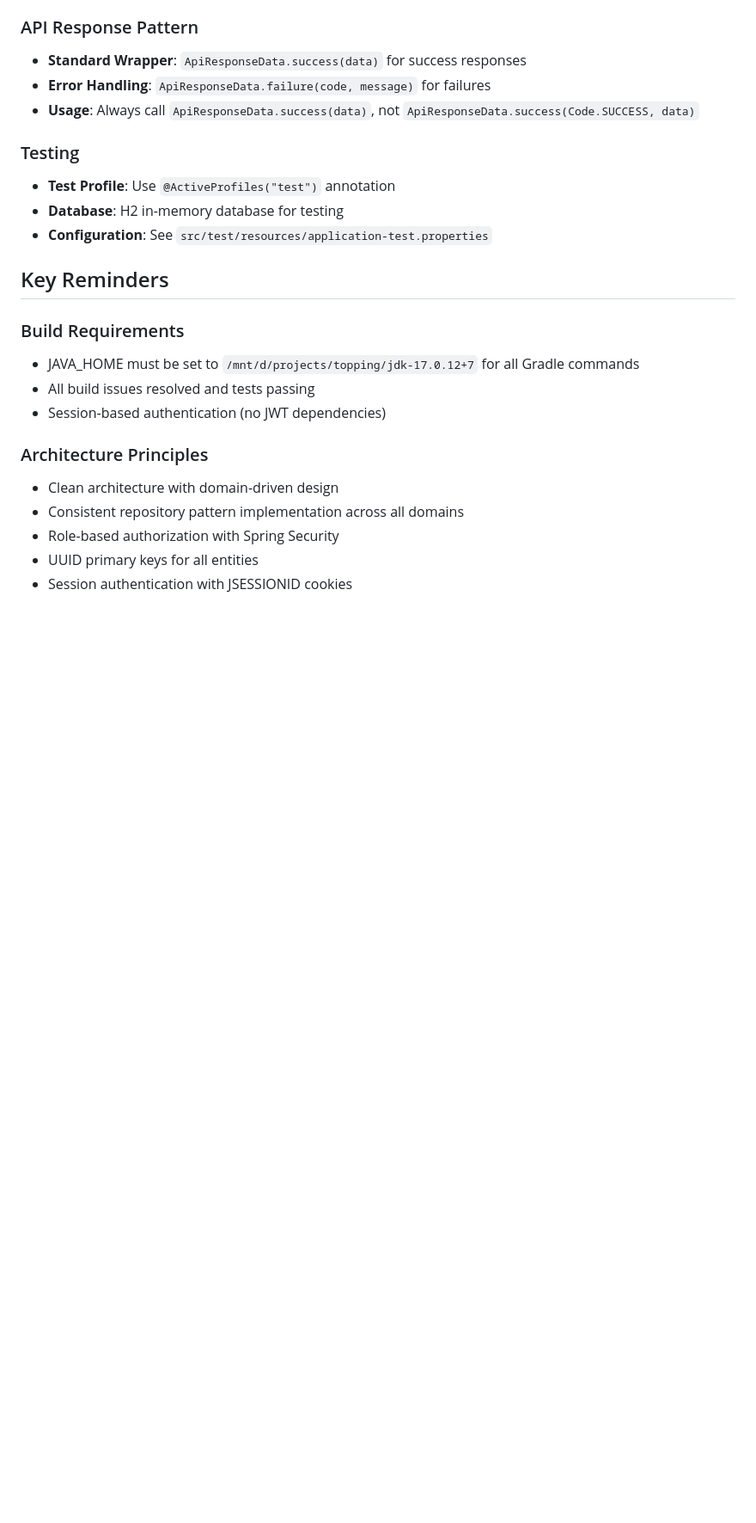
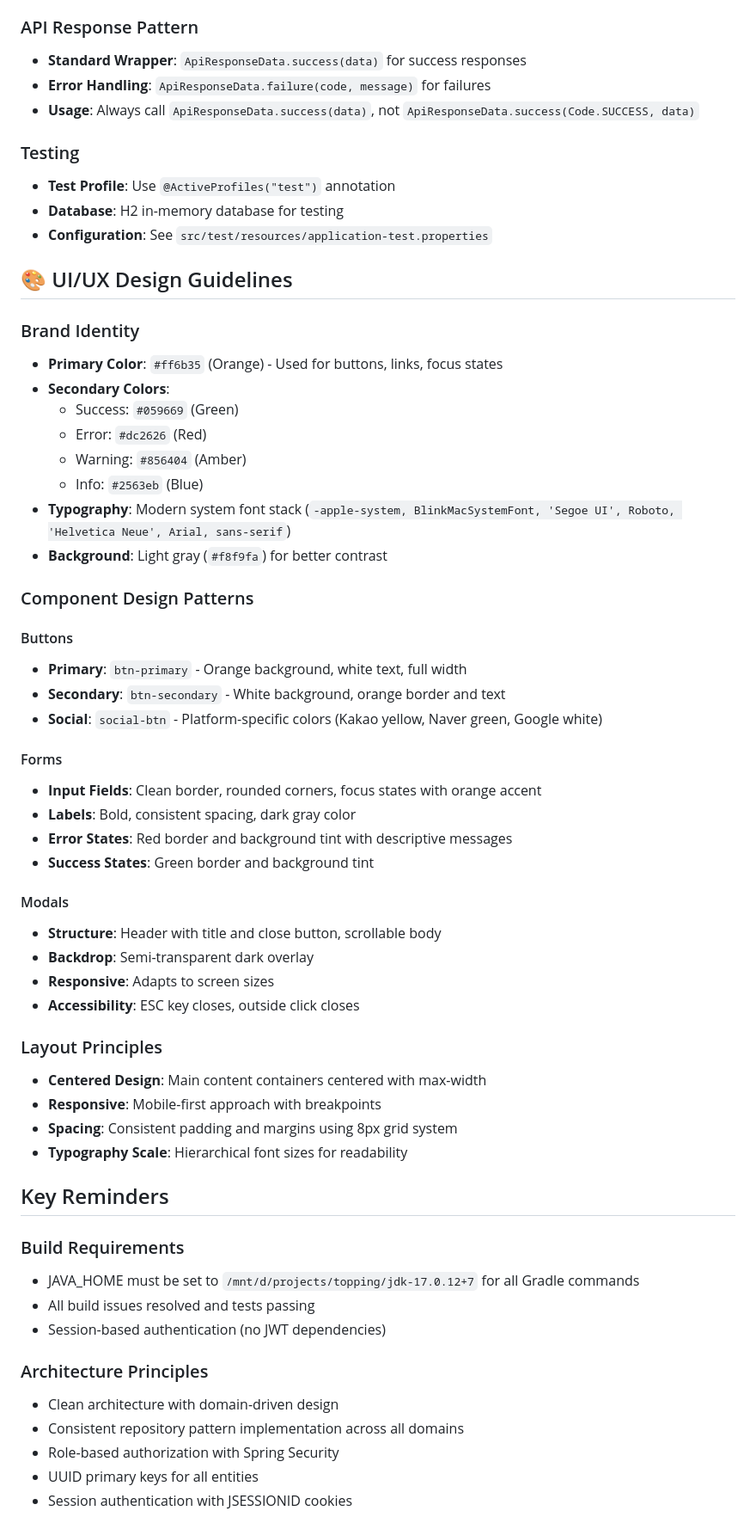
Before and after one commit to 0urBalance/topping_be, a Markdown page: CLAUDE.md, the part around one of its changes. Shown at 86% size. GitHub-like rendering; blank space fills up the shorter version.

```diff
--- a/CLAUDE.md
+++ b/CLAUDE.md
@@ -71,6 +73,43 @@ All repositories follow a consistent three-layer pattern:
 - **Database**: H2 in-memory database for testing
 - **Configuration**: See `src/test/resources/application-test.properties`
 
+## 🎨 UI/UX Design Guidelines
+
+### Brand Identity
+- **Primary Color**: `#ff6b35` (Orange) - Used for buttons, links, focus states
+- **Secondary Colors**:
+  - Success: `#059669` (Green)
+  - Error: `#dc2626` (Red)
+  - Warning: `#856404` (Amber)
+  - Info: `#2563eb` (Blue)
+- **Typography**: Modern system font stack (`-apple-system, BlinkMacSystemFont, 'Segoe UI', Roboto, 'Helvetica Neue', Arial, sans-serif`)
+- **Background**: Light gray (`#f8f9fa`) for better contrast
+
+### Component Design Patterns
+
+#### Buttons
+- **Primary**: `btn-primary` - Orange background, white text, full width
+- **Secondary**: `btn-secondary` - White background, orange border and text
+- **Social**: `social-btn` - Platform-specific colors (Kakao yellow, Naver green, Google white)
+
+#### Forms
+- **Input Fields**: Clean border, rounded corners, focus states with orange accent
+- **Labels**: Bold, consistent spacing, dark gray color
+- **Error States**: Red border and background tint with descriptive messages
+- **Success States**: Green border and background tint
+
+#### Modals
+- **Structure**: Header with title and close button, scrollable body
+- **Backdrop**: Semi-transparent dark overlay
+- **Responsive**: Adapts to screen sizes
+- **Accessibility**: ESC key closes, outside click closes
+
+### Layout Principles
+- **Centered Design**: Main content containers centered with max-width
+- **Responsive**: Mobile-first approach with breakpoints
+- **Spacing**: Consistent padding and margins using 8px grid system
+- **Typography Scale**: Hierarchical font sizes for readability
+
 ## Key Reminders
 
 ### Build Requirements
```
Also changed, not shown: other parts of CLAUDE.md (+80 -14 lines).
